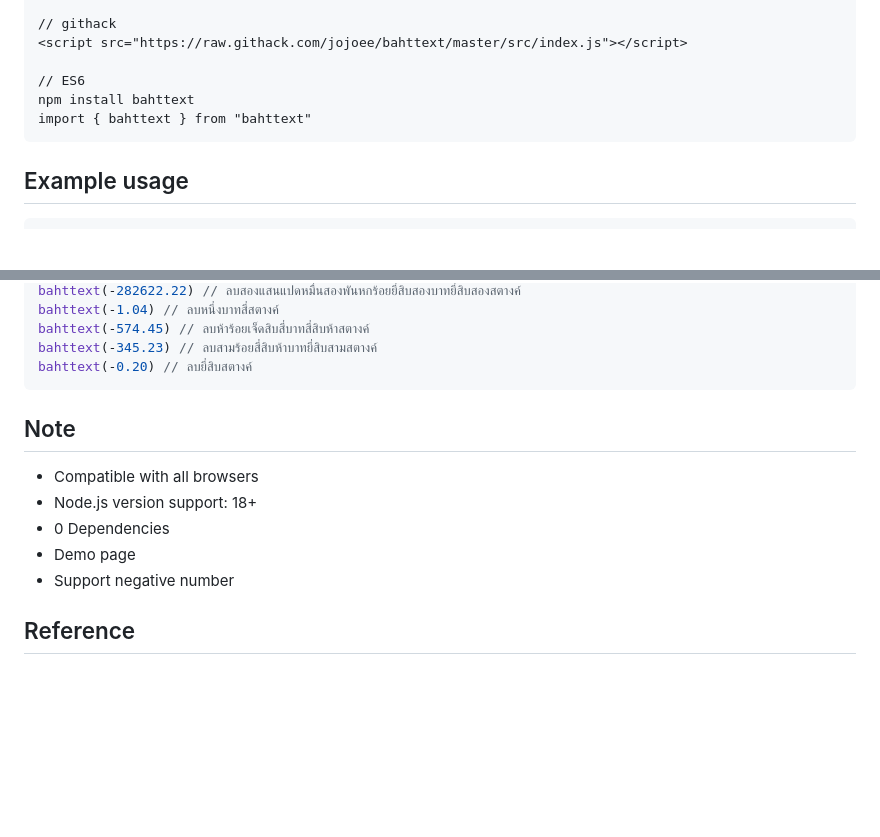
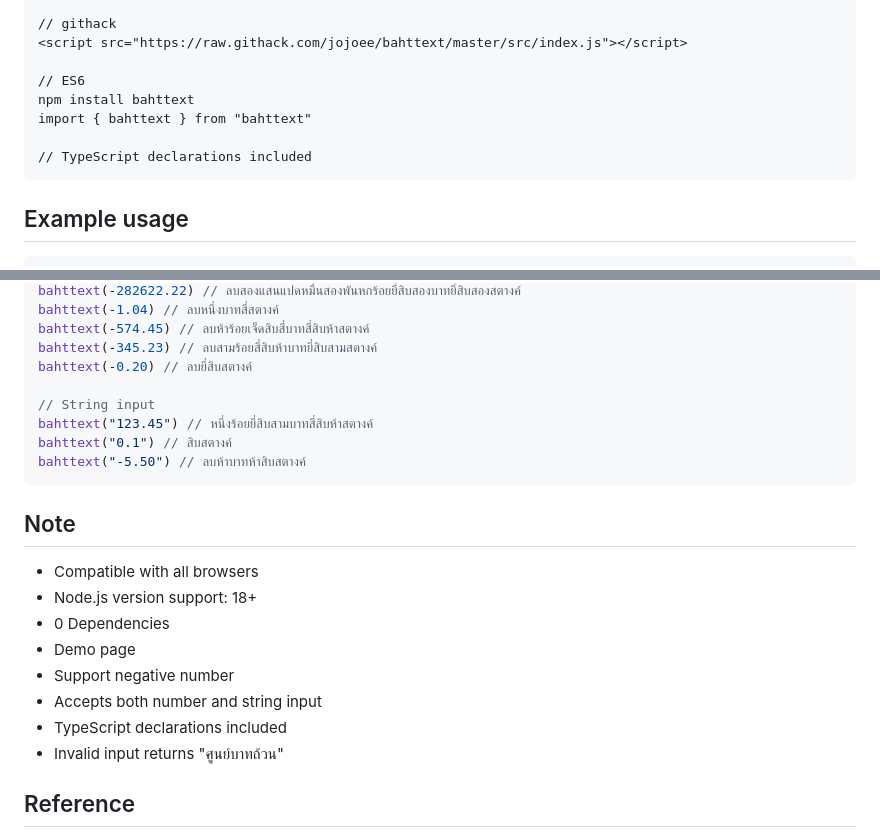
Before and after one commit to jojoee/bahttext, a Markdown page: README.md, 2 parts joined by grey strips. Rendered like a GitHub page; blank space fills up the shorter version.

Commit message:
docs: add TypeScript support, string input examples, and error handling notes

````diff
--- a/README.md
+++ b/README.md
@@ -28,6 +28,8 @@ const { bahttext } = require('bahttext')
 // ES6
 npm install bahttext
 import { bahttext } from "bahttext"
+
+// TypeScript declarations included
 ```
 
 ## Example usage
@@ -59,6 +61,11 @@ bahttext(-1.04) // ลบหนึ่งบาทสี่สตางค์
 bahttext(-574.45) // ลบห้าร้อยเจ็ดสิบสี่บาทสี่สิบห้าสตางค์
 bahttext(-345.23) // ลบสามร้อยสี่สิบห้าบาทยี่สิบสามสตางค์
 bahttext(-0.20) // ลบยี่สิบสตางค์
+
+// String input
+bahttext("123.45") // หนึ่งร้อยยี่สิบสามบาทสี่สิบห้าสตางค์
+bahttext("0.1") // สิบสตางค์
+bahttext("-5.50") // ลบห้าบาทห้าสิบสตางค์
 ```
 
 ## Note
@@ -68,6 +75,9 @@ bahttext(-0.20) // ลบยี่สิบสตางค์
 - 0 Dependencies
 - Demo page
 - Support negative number
+- Accepts both number and string input
+- TypeScript declarations included
+- Invalid input returns "ศูนย์บาทถ้วน"
 
 ## Reference
 
````
